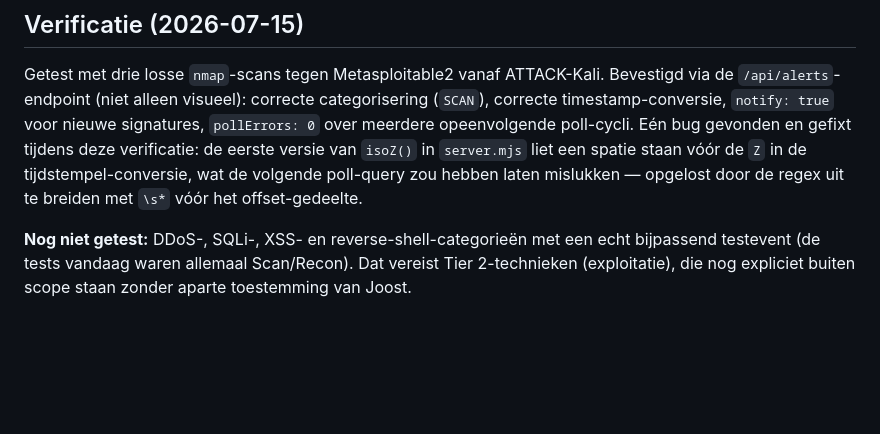
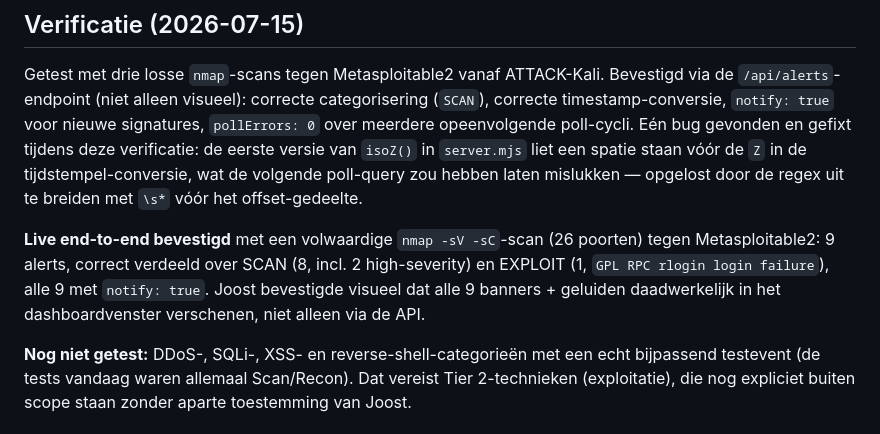
Before and after one commit to joosthebly50/dev, a Markdown page: docs/guides/alarm_dashboard.md, the part around the change. GitHub-like rendering; blank space fills up the shorter version.

Commit message:
Record live visual confirmation of the SOC Alarmdashboard
A full nmap scan against Metasploitable2 produced 9 correctly-categorized
alerts (8 SCAN, 1 EXPLOIT), and Joost confirmed visually that all 9
banners and sounds actually appeared in the dashboard window, not just via
the API.

Co-Authored-By: Claude Sonnet 5 <noreply@anthropic.com>

```diff
--- a/docs/guides/alarm_dashboard.md
+++ b/docs/guides/alarm_dashboard.md
@@ -123,6 +123,13 @@ tijdstempel-conversie, wat de volgende poll-query zou hebben laten
 mislukken — opgelost door de regex uit te breiden met `\s*` vóór het
 offset-gedeelte.
 
+**Live end-to-end bevestigd** met een volwaardige `nmap -sV -sC`-scan
+(26 poorten) tegen Metasploitable2: 9 alerts, correct verdeeld over
+SCAN (8, incl. 2 high-severity) en EXPLOIT (1, `GPL RPC rlogin login
+failure`), alle 9 met `notify: true`. Joost bevestigde visueel dat alle
+9 banners + geluiden daadwerkelijk in het dashboardvenster verschenen,
+niet alleen via de API.
+
 **Nog niet getest:** DDoS-, SQLi-, XSS- en reverse-shell-categorieën met
 een echt bijpassend testevent (de tests vandaag waren allemaal Scan/Recon).
 Dat vereist Tier 2-technieken (exploitatie), die nog expliciet buiten scope
```
